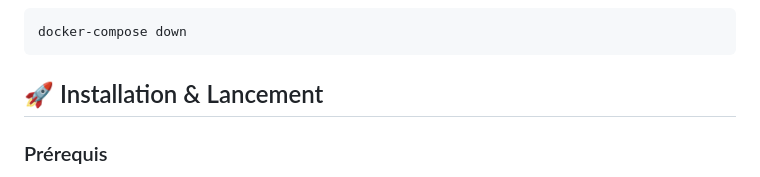
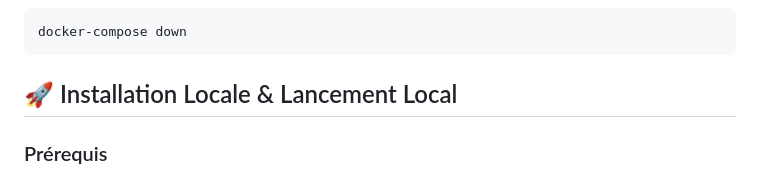
Before and after one commit to MADENIYOU/Traitement-signal-vocal, a Markdown page: README.md, the part around the change. Rendered like a GitHub page.

Commit message:
Update installation section title in README

````diff
--- a/README.md
+++ b/README.md
@@ -77,7 +77,7 @@ docker-compose down
 ```
 
 
-## 🚀 Installation & Lancement
+## 🚀 Installation Locale & Lancement Local
 
 ### Prérequis
 - Python 3.10+
````
